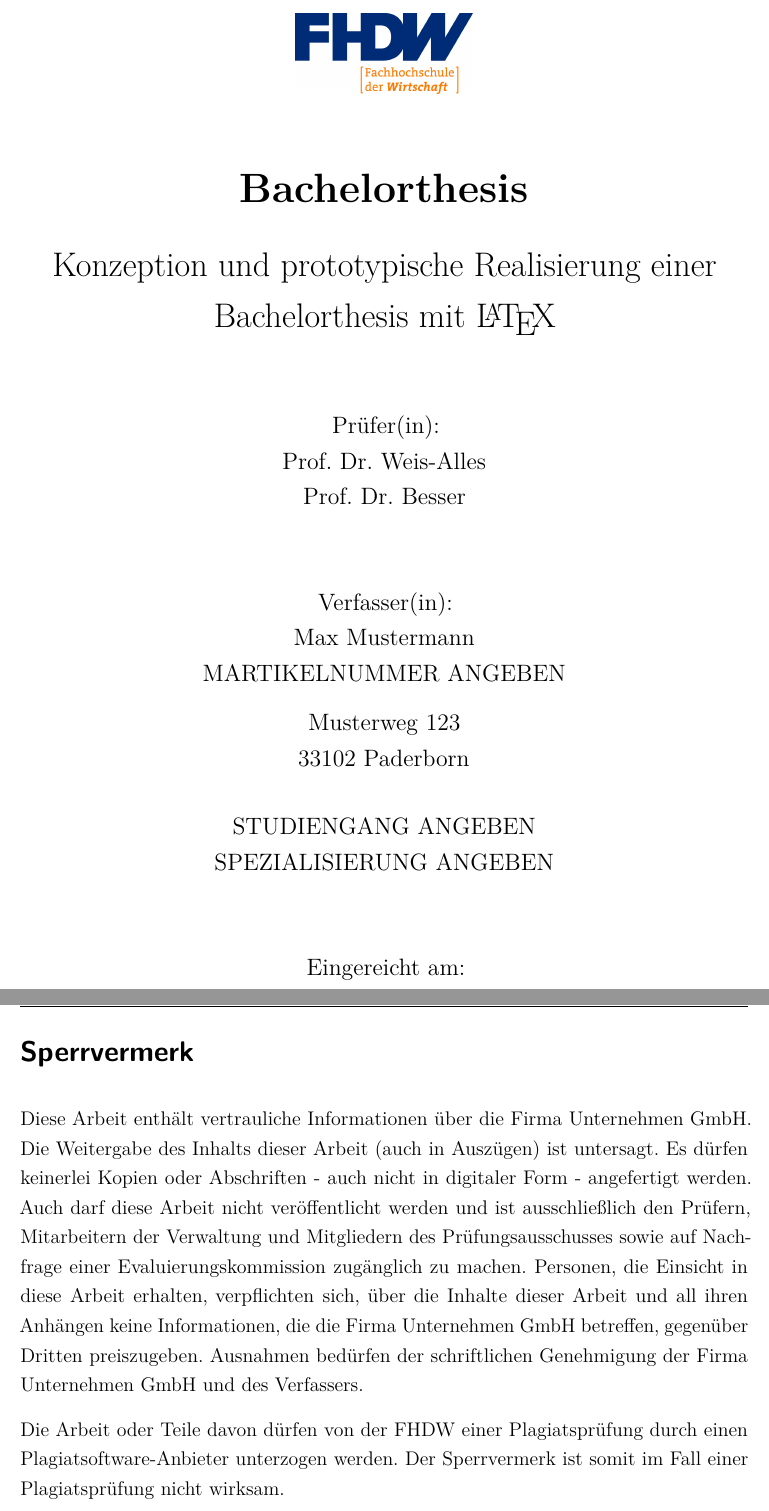
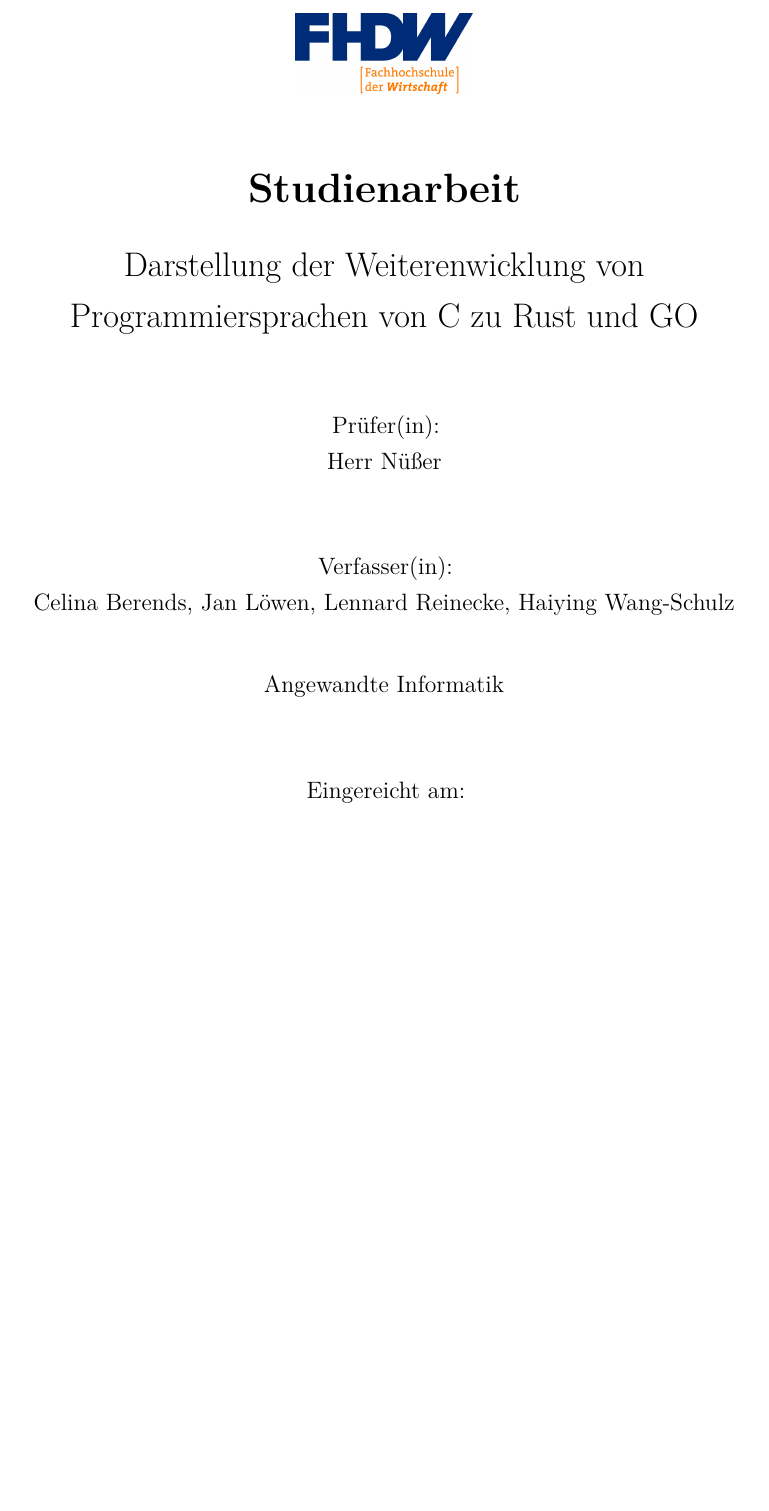
Before and after one commit to LeXeS2/c-vs-go-und-rust-ausarbeitung, a LaTeX thesis (Thesis.tex, which reads chapter/Sperrvermerk.tex): two parts of pages 1 and 2 of 16 before the commit and part of page 1 of 16 after it, the two joined at a grey line, cut at the place of the change, the shorter picture padded with empty space. Compiled offline with pdfLaTeX.

Commit message:
Individualisierte Template

```diff
--- a/Thesis.tex
+++ b/Thesis.tex
@@ -11,11 +8,10 @@
+\newcommand{\dokumententyp}{Studienarbeit}
 \newcommand{\abgabedatum}{\today}
 \newcommand{\ort}{Paderborn}
-\newcommand{\koorperationsunternehmen}{Unternehmen GmbH}
 \newcommand{\fhdwstandort}{Paderborn} % oder Bielefeld, Mettmann, ...
-\newcommand{\dokumententitel}{Konzeption und prototypische Realisierung einer \dokumententyp{} mit {\LaTeX}}
-\newcommand{\dokumentenautor}{Max Mustermann}
-\newcommand{\dokumentenautoradress}{Musterweg 123\\33102 Paderborn}
-\newcommand{\dokumentenpruefer}{Prof. Dr. Weis-Alles\\Prof. Dr. Besser}
+\newcommand{\dokumententitel}{Darstellung der Weiterenwicklung von Programmiersprachen von C zu Rust und GO}
+\newcommand{\dokumentenautor}{Celina Berends, Jan Löwen, Lennard Reinecke, Haiying Wang-Schulz}
+\newcommand{\dokumentenpruefer}{Herr Nüßer}
 
 %%%%%%%%%%%%%%%%%%%%%%%%%%%%%%%%%%%%%%%%%%%%%%%%%%%%%%%%%%%%%%%%%%%%%%%
 
--- a/chapter/Sperrvermerk.tex
+++ /dev/null
@@ -1,11 +0,0 @@
-%!TEX root = ../Thesis.tex
-\section*{Sperrvermerk}
-\addcontentsline{toc}{section}{Sperrvermerk}
-\fancyhead[R]{Sperrvermerk}
-
-Diese Arbeit enthält vertrauliche Informationen über die Firma \koorperationsunternehmen. Die Weitergabe des Inhalts dieser Arbeit (auch in Auszügen) ist untersagt. Es dürfen keinerlei Kopien oder Abschriften - auch nicht in digitaler Form - angefertigt werden. Auch darf diese Arbeit nicht veröffentlicht werden und ist ausschließlich den Prüfern, Mitarbeitern der Verwaltung und Mitgliedern des Prüfungsausschusses sowie auf Nachfrage einer Evaluierungskommission zugänglich zu machen. Personen, die Einsicht in diese Arbeit erhalten, verpflichten sich, über die Inhalte dieser Arbeit und all ihren Anhängen keine Informationen, die die Firma \koorperationsunternehmen{} betreffen, gegenüber Dritten preiszugeben. Ausnahmen bedürfen der schriftlichen Genehmigung der Firma \koorperationsunternehmen{} und des Verfassers.
-
-
-Die Arbeit oder Teile davon dürfen von der FHDW einer Plagiatsprüfung durch einen Plagiatsoftware-Anbieter unterzogen werden. Der Sperrvermerk ist somit im Fall einer Plagiatsprüfung nicht wirksam.
-\newpage
-\fancyhead[R]{\leftmark}
```
Also changed, not shown: chapter/Titelseite.tex (+0 -6 lines), Thesis.tex (5 more changed lines).
